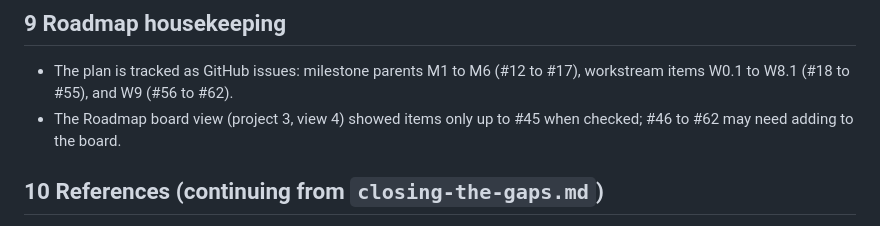
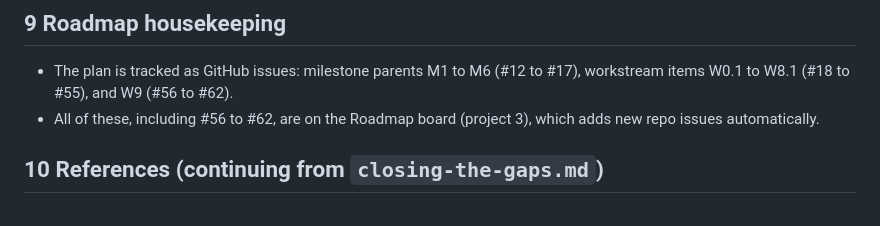
Before and after one commit to deepskpathak/orchestra, a Markdown page: docs/research/repo-context-atlas.md, the part around the change. GitHub-like rendering.

Commit message:
docs: note that roadmap issues are on the project board
Co-Authored-By: Claude Opus 5.5 <noreply@anthropic.com>
Claude-Session: https://claude.ai/code/session_01Krh2U1WyTC9gu2UAT3ujmj

```diff
--- a/docs/research/repo-context-atlas.md
+++ b/docs/research/repo-context-atlas.md
@@ -171,7 +171,7 @@ Tracked on GitHub as **#56 W9 Repo context** (a sub-issue of M6, #17).
 ## 9 Roadmap housekeeping
 
 - The plan is tracked as GitHub issues: milestone parents M1 to M6 (#12 to #17), workstream items W0.1 to W8.1 (#18 to #55), and W9 (#56 to #62).
-- The Roadmap board view (project 3, view 4) showed items only up to #45 when checked; #46 to #62 may need adding to the board.
+- All of these, including #56 to #62, are on the Roadmap board (project 3), which adds new repo issues automatically.
 
 ## 10 References (continuing from `closing-the-gaps.md`)
 
```
